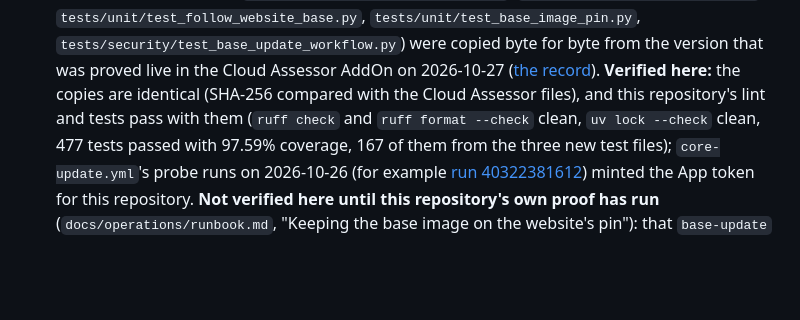
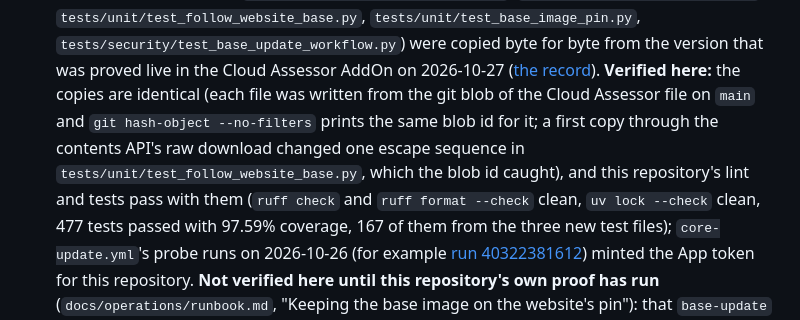
Before and after one commit to saulpatinojr/HCW-CloudCrawler_AddOn, a Markdown page: VALIDATION.md, the part around the change. GitHub-like rendering; blank space fills up the shorter version.

Commit message:
VALIDATION: say how the copied files were proved identical (Refs #27)
The note named SHA-256 of two downloads. It now names the check that counts: git hash-object --no-filters on each copied file prints the same blob id as the Cloud Assessor file on main, and it records the escape sequence a raw download changed.

Co-Authored-By: Claude Sonnet 5.5 <noreply@anthropic.com>

```diff
--- a/VALIDATION.md
+++ b/VALIDATION.md
@@ -157,7 +157,9 @@ only; the upload route itself was validated in the run before this one.
   `tests/unit/test_follow_website_base.py`, `tests/unit/test_base_image_pin.py`, `tests/security/test_base_update_workflow.py`)
   were copied byte for byte from the version that was proved live in the Cloud Assessor AddOn on 2026-10-27
   ([the record](https://github.com/saulpatinojr/HCW-CloudAssessor_AddOn/pull/59)). **Verified here:** the copies are
-  identical (SHA-256 compared with the Cloud Assessor files), and this repository's lint and tests pass with them
+  identical (each file was written from the git blob of the Cloud Assessor file on `main` and `git hash-object --no-filters`
+  prints the same blob id for it; a first copy through the contents API's raw download changed one escape sequence in
+  `tests/unit/test_follow_website_base.py`, which the blob id caught), and this repository's lint and tests pass with them
   (`ruff check` and `ruff format --check` clean, `uv lock --check` clean, 477 tests passed with 97.59% coverage, 167 of them
   from the three new test files); `core-update.yml`'s probe runs on 2026-10-26 (for example
   [run 40322381612](https://github.com/saulpatinojr/HCW-CloudCrawler_AddOn/actions/runs/40322381612)) minted the App token for
```
